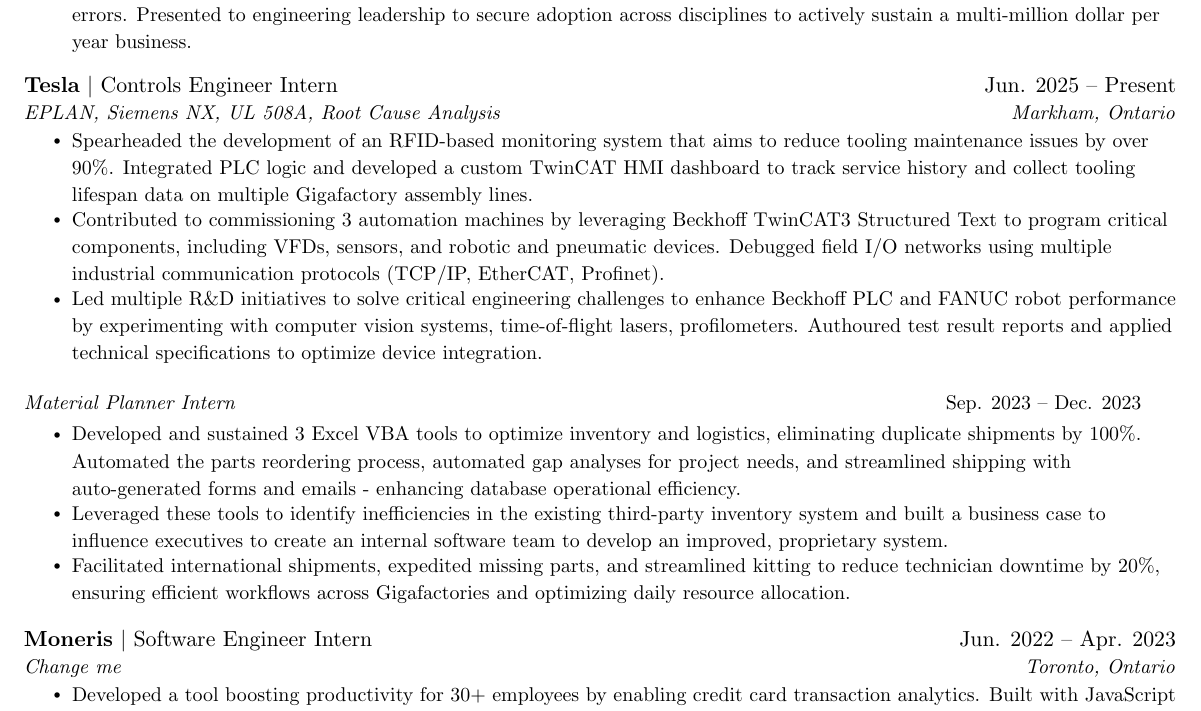
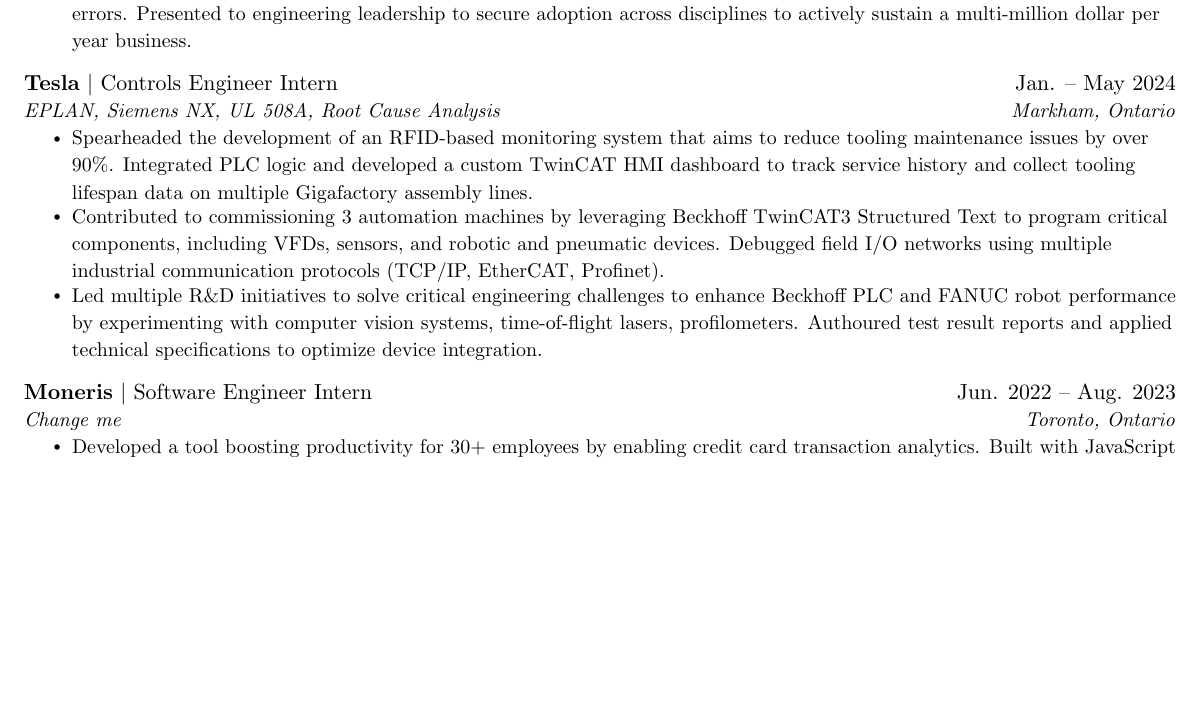
Before and after one commit to cjnour/Resume, a LaTeX CV (resume.tex): part of page 1 of 2, cut so that both start at the same text, the shorter picture padded with empty space. Compiled offline with pdfLaTeX.

Commit message:
removed the material planner and tech governance stuff

```diff
--- a/resume.tex
+++ b/resume.tex
@@ -114,7 +114,7 @@
 
     \resumeSubheading
       {Tesla}{Controls Engineer Intern}
-      {Jun. 2025 -- Present}
+      {Jan. -- May 2024}
       {EPLAN, Siemens NX, UL 508A, Root Cause Analysis}
       {Markham, Ontario}
       \resumeItemListStart
@@ -125,18 +125,9 @@
 
       \vspace{3pt}
 
-    \resumeSubSubheading
-      {Material Planner Intern}{Sep. 2023 -- Dec. 2023}
-      \resumeItemListStart
-        \resumeItem{Developed and sustained 3 Excel VBA tools to optimize inventory and logistics, eliminating duplicate shipments by 100\%. Automated the parts reordering process, automated gap analyses for project needs, and streamlined shipping with auto-generated forms and emails - enhancing database operational efficiency.}
-        \resumeItem{Leveraged these tools to identify inefficiencies in the existing third-party inventory system and built a business case to influence executives to create an internal software team to develop an improved, proprietary system.}
-        \resumeItem{Facilitated international shipments, expedited missing parts, and streamlined kitting to reduce technician downtime by 20\%, ensuring efficient workflows across Gigafactories and optimizing daily resource allocation.}
-      \resumeItemListEnd\
-
-
       \resumeSubheading
       {Moneris}{Software Engineer Intern}
-      {Jun. 2022 -- Apr. 2023}
+      {Jun. 2022 -- Aug. 2023}
       {Change me}
       {Toronto, Ontario}
       \resumeItemListStart
```
Also changed, not shown: resume.pdf, 3 other files.
